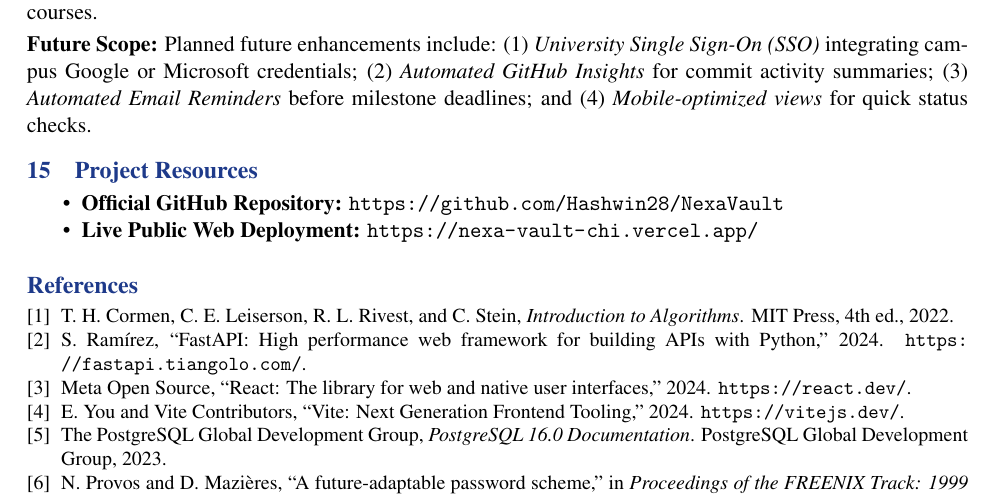
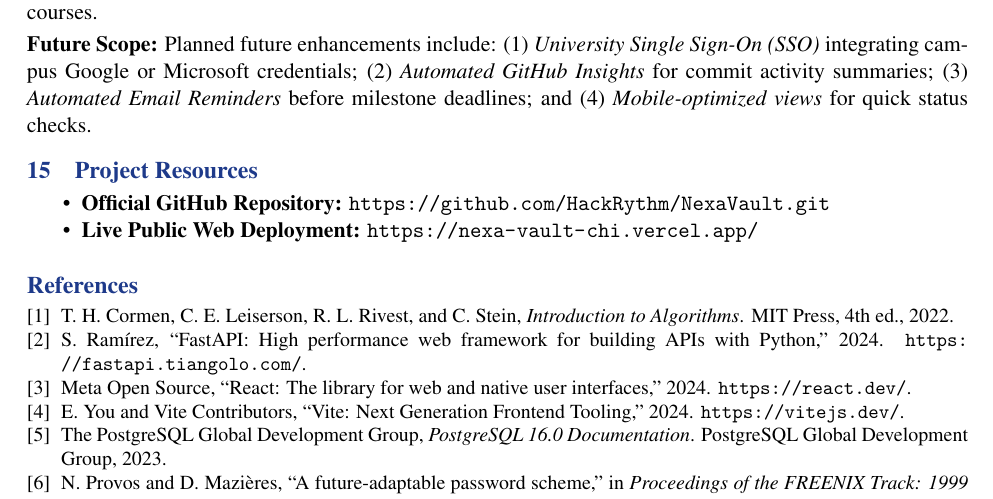
Before and after one commit to Hashwin28/NexaVault, a LaTeX document (latex_report/main.tex): part of page 12 of 12, cut so that both start at the same text. Compiled offline with pdfLaTeX.

Commit message:
docs: update repository URL to HackRythm/NexaVault in academic report

```diff
--- a/latex_report/main.tex
+++ b/latex_report/main.tex
@@ -501,7 +501,7 @@ Key usability insights gained during development include: (1) \textit{Simplicity
 \section{Project Resources}
 \begin{itemize}
   \setlength{\itemsep}{0pt}\setlength{\parskip}{0pt}
-  \item \textbf{Official GitHub Repository:} \url{https://github.com/Hashwin28/NexaVault}
+  \item \textbf{Official GitHub Repository:} \url{https://github.com/HackRythm/NexaVault.git}
   \item \textbf{Live Public Web Deployment:} \url{https://nexa-vault-chi.vercel.app/}
 \end{itemize}
 
```
Also changed, not shown: NEXAVAULT_ACADEMIC_REPORT_LATEX.pdf, latex_report/main.pdf.
